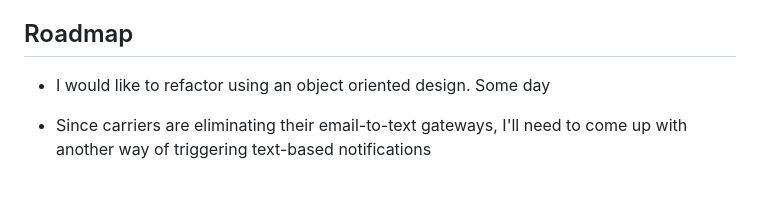
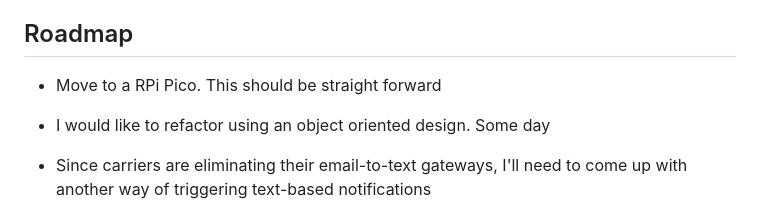
Before and after one commit to markbercow/dryer-bot, a Markdown page: README.md, the part around the change. Drawn GitHub-style; blank space fills up the shorter version.

```diff
--- a/README.md
+++ b/README.md
@@ -40,6 +40,8 @@ A Raspberry Pi Zero 2 W is used for this project. Any Raspberry Pi will work, ev
 
 ## Roadmap
 
+- Move to a RPi Pico. This should be straight forward
+
 - I would like to refactor using an object oriented design. Some day
 
 - Since carriers are eliminating their email-to-text gateways, I'll need to come up with another way of triggering text-based notifications
```
